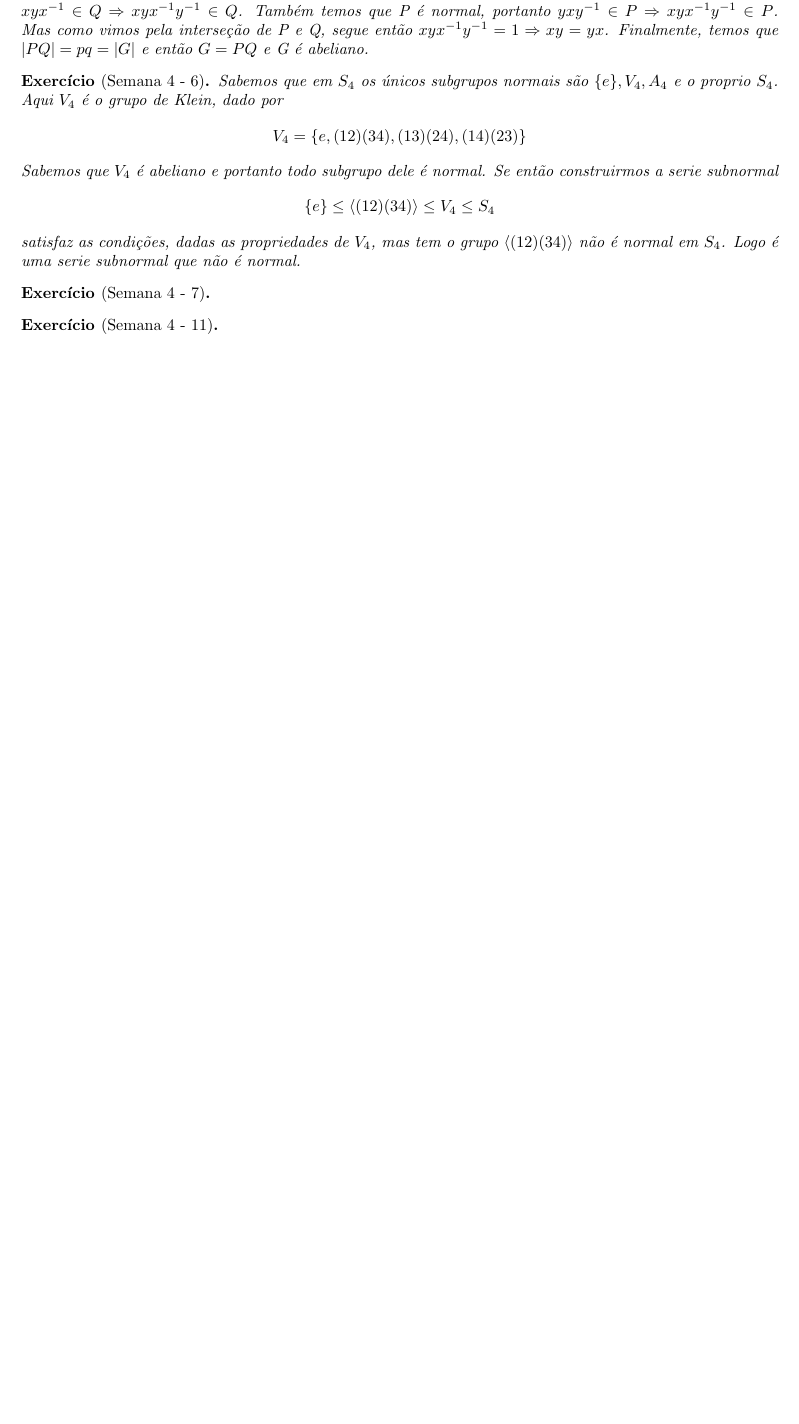
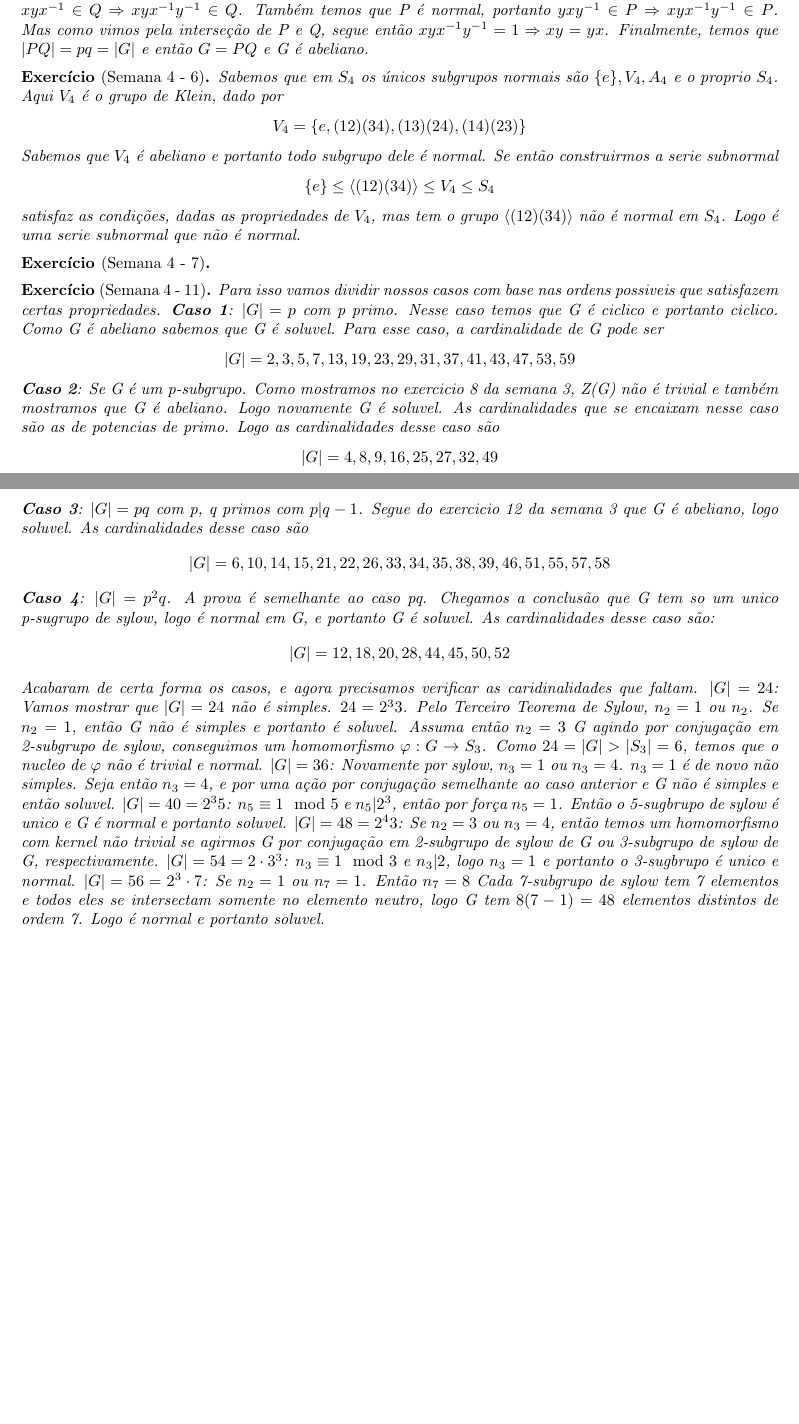
Before and after one commit to Ykosfeld/GruposCorpos, a LaTeX document (trabalho1.tex): part of page 4 of 4 before the commit and two parts of pages 4 and 5 of 5 after it, the two joined at a grey line, cut so that both start at the same text, the shorter picture padded with empty space. Compiled offline with pdfLaTeX.

Commit message:
Finalmentes

```diff
--- a/trabalho1.tex
+++ b/trabalho1.tex
@@ -470,7 +470,37 @@
 \end{ex}
 
 \begin{ex}[Semana 4 - 11]
-
+    Para isso vamos dividir nossos casos com base nas ordens possiveis que satisfazem certas propriedades.
+    \textbf{Caso 1}: $|G| = p$ com p primo. Nesse caso temos que G é ciclico e portanto ciclico.
+    Como G é abeliano sabemos que G é soluvel. Para esse caso, a cardinalidade de G pode ser
+    \[|G| = 2, 3, 5, 7, 13, 19, 23, 29, 31, 37, 41, 43, 47, 53, 59\]
+    \textbf{Caso 2}: Se G é um p-subgrupo. Como mostramos no exercicio 8 da semana 3, Z(G) não é trivial e também mostramos
+    que G é abeliano. Logo novamente G é soluvel.
+    As cardinalidades que se encaixam nesse caso são as de potencias de primo.
+    Logo as cardinalidades desse caso são
+    \[|G| = 4, 8, 9 ,16, 25, 27, 32, 49\]
+    \textbf{Caso 3}: $|G| = pq$ com p, q primos com  $p \vert q-1 $.
+    Segue do exercicio 12 da semana 3 que G é abeliano, logo soluvel.
+    As cardinalidades desse caso são
+    \[|G| = 6, 10, 14, 15, 21, 22, 26, 33, 34, 35, 38, 39, 46, 51, 55, 57, 58\]
+    \textbf{Caso 4}: $|G| = p^2q$. A prova é semelhante ao caso pq. Chegamos a conclusão
+    que G tem so um unico p-sugrupo de sylow, logo é normal em G, e portanto G é soluvel.
+    As cardinalidades desse caso são:
+    \[|G| = 12, 18, 20, 28, 44, 45, 50, 52\]
+    Acabaram de certa forma os casos, e agora precisamos verificar as caridinalidades que faltam.
+    \textbf{$|G| = 24$}: Vamos mostrar que $|G| = 24$ não é simples. $24 = 2^{3}3$.
+    Pelo Terceiro Teorema de Sylow, $n_2 = 1$ ou $n_2$. Se $n_2 =1$, então G não é simples e portanto é soluvel.
+    Assuma então $n_2 = 3$ G agindo por conjugação em 2-subgrupo de sylow, conseguimos um homomorfismo $\varphi: G \to S_3$.
+    Como $24 = |G|>|S_3| = 6 $, temos que o nucleo de $\varphi$ não é trivial e normal.
+    \textbf{$|G| = 36$}: Novamente por sylow, $n_3 = 1$ ou $n_3 = 4$. $n_3 = 1$ é de novo não simples.
+    Seja então $n_3 = 4$, e por uma ação por conjugação semelhante ao caso anterior e G não é simples e então soluvel.
+    \textbf{$|G| = 40 = 2^3 5$}: $n_5 \equiv 1 \mod 5$ e $n_5 \vert 2^3$, então por força $n_5 = 1$. Então o 5-sugbrupo de sylow
+    é unico e G é normal e portanto soluvel.
+    \textbf{$|G| = 48 = 2^4 3$}: Se $n_2 = 3$ ou $n_3=4$, então temos um homomorfismo com kernel não trivial se
+    agirmos G por conjugação em 2-subgrupo de sylow de G ou 3-subgrupo de sylow de G, respectivamente.
+    \textbf{$|G| = 54 = 2 \cdot 3^3$}: $n_3 \equiv 1 \mod 3$ e $n_3 \vert 2$, logo $n_3 =1 $ e portanto o 3-sugbrupo é unico e normal.
+    \textbf{$|G| = 56 = 2^3 \cdot 7$}: Se $n_2 = 1 $ ou $n_7 = 1 $. Então $n_7 = 8$ Cada 7-subgrupo de sylow tem 7 elementos e todos eles se
+    intersectam somente no elemento neutro, logo G tem $8(7-1)=48$ elementos distintos de ordem 7. Logo é normal e portanto soluvel.
 \end{ex}
 
 \end{document}
```
Also changed, not shown: trabalho1.pdf.
